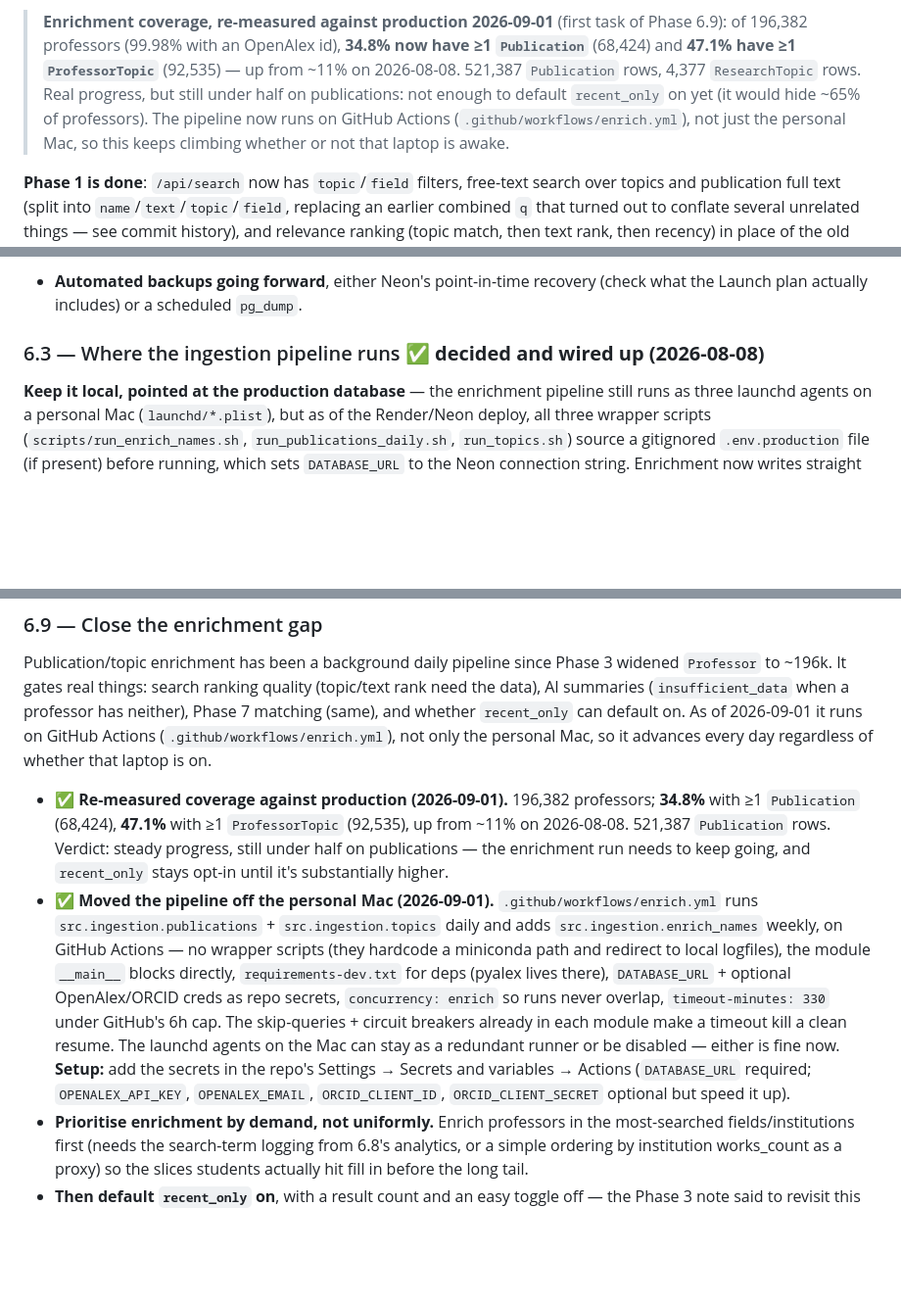
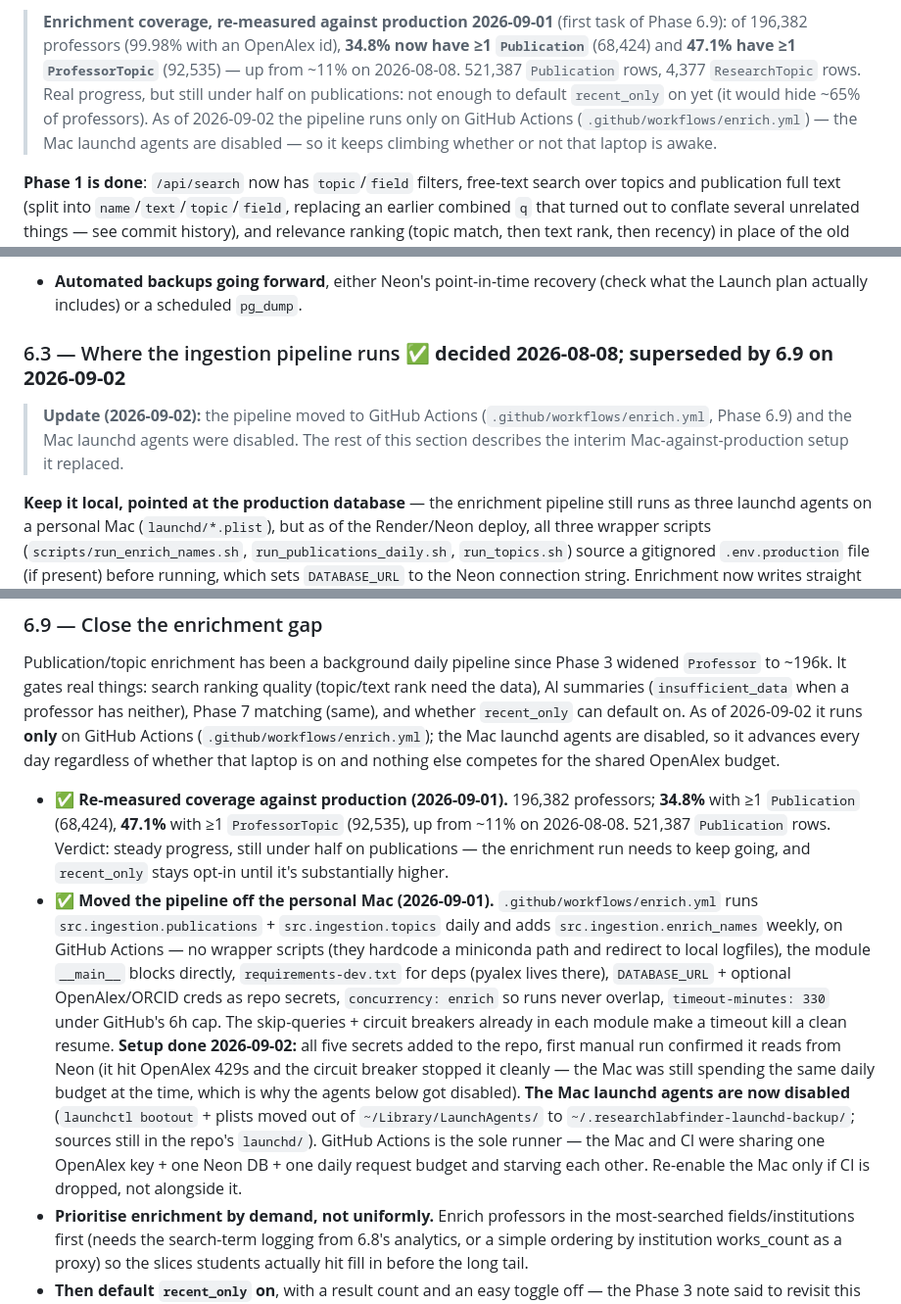
Before and after one commit to SidKarthik999/research-lab-finder, a Markdown page: docs/ROADMAP.md, 3 parts joined by grey strips. Shown at 98% size. GitHub-like rendering; blank space fills up the shorter version.

Commit message:
ROADMAP: Mac launchd agents disabled; CI is the sole enrichment runner
Secrets added, first manual enrich run confirmed DB connectivity (stopped
on OpenAlex 429s via the circuit breaker). The Mac agents were booted out
and their plists moved aside because the Mac and CI were splitting one
OpenAlex key + daily budget and starving each other.

Co-Authored-By: Claude Sonnet 5 <noreply@anthropic.com>

```diff
--- a/docs/ROADMAP.md
+++ b/docs/ROADMAP.md
@@ -69,9 +69,10 @@ Because publication/topic enrichment is still catching up to the widened profess
 > `ProfessorTopic`** (92,535) — up from ~11% on 2026-08-08. 521,387
 > `Publication` rows, 4,377 `ResearchTopic` rows. Real progress, but still
 > under half on publications: not enough to default `recent_only` on yet
-> (it would hide ~65% of professors). The pipeline now runs on GitHub
-> Actions (`.github/workflows/enrich.yml`), not just the personal Mac, so
-> this keeps climbing whether or not that laptop is awake.
+> (it would hide ~65% of professors). As of 2026-09-02 the pipeline runs
+> only on GitHub Actions (`.github/workflows/enrich.yml`) — the Mac
+> launchd agents are disabled — so it keeps climbing whether or not that
+> laptop is awake.
 
 **Phase 1 is done**: `/api/search` now has `topic`/`field` filters, free-text search over topics and publication full text (split into `name`/`text`/`topic`/`field`, replacing an earlier combined `q` that turned out to conflate several unrelated things — see commit history), and relevance ranking (topic match, then text rank, then recency) in place of the old alphabetical order. Frontend has topic chips, a Field dropdown, field-scoped topic autocomplete, and an Advanced search section. 137 new tests (309 total).
 
@@ -582,7 +583,12 @@ end-to-end against production and the email lands in the inbox.
 - **Automated backups going forward**, either Neon's point-in-time recovery
   (check what the Launch plan actually includes) or a scheduled `pg_dump`.
 
-### 6.3 — Where the ingestion pipeline runs ✅ **decided and wired up (2026-08-08)**
+### 6.3 — Where the ingestion pipeline runs ✅ **decided 2026-08-08; superseded by 6.9 on 2026-09-02**
+
+> **Update (2026-09-02):** the pipeline moved to GitHub Actions
+> (`.github/workflows/enrich.yml`, Phase 6.9) and the Mac launchd agents
+> were disabled. The rest of this section describes the interim
+> Mac-against-production setup it replaced.
 
 **Keep it local, pointed at the production database** — the enrichment
 pipeline still runs as three launchd agents on a personal Mac
@@ -822,9 +828,10 @@ Publication/topic enrichment has been a background daily pipeline since
 Phase 3 widened `Professor` to ~196k. It gates real things: search ranking
 quality (topic/text rank need the data), AI summaries (`insufficient_data`
 when a professor has neither), Phase 7 matching (same), and whether
-`recent_only` can default on. As of 2026-09-01 it runs on GitHub Actions
-(`.github/workflows/enrich.yml`), not only the personal Mac, so it advances
-every day regardless of whether that laptop is on.
+`recent_only` can default on. As of 2026-09-02 it runs **only** on GitHub
+Actions (`.github/workflows/enrich.yml`); the Mac launchd agents are
+disabled, so it advances every day regardless of whether that laptop is on
+and nothing else competes for the shared OpenAlex budget.
 
 - ✅ **Re-measured coverage against production (2026-09-01).** 196,382
   professors; **34.8%** with ≥1 `Publication` (68,424), **47.1%** with ≥1
@@ -841,12 +848,18 @@ every day regardless of whether that laptop is on.
   `DATABASE_URL` + optional OpenAlex/ORCID creds as repo secrets,
   `concurrency: enrich` so runs never overlap, `timeout-minutes: 330`
   under GitHub's 6h cap. The skip-queries + circuit breakers already in
-  each module make a timeout kill a clean resume. The launchd agents on
-  the Mac can stay as a redundant runner or be disabled — either is fine
-  now. **Setup:** add the secrets in the repo's Settings → Secrets and
-  variables → Actions (`DATABASE_URL` required; `OPENALEX_API_KEY`,
-  `OPENALEX_EMAIL`, `ORCID_CLIENT_ID`, `ORCID_CLIENT_SECRET` optional but
-  speed it up).
+  each module make a timeout kill a clean resume. **Setup done
+  2026-09-02:** all five secrets added to the repo, first manual run
+  confirmed it reads from Neon (it hit OpenAlex 429s and the circuit
+  breaker stopped it cleanly — the Mac was still spending the same daily
+  budget at the time, which is why the agents below got disabled).
+  **The Mac launchd agents are now disabled** (`launchctl bootout` +
+  plists moved out of `~/Library/LaunchAgents/` to
+  `~/.researchlabfinder-launchd-backup/`; sources still in the repo's
+  `launchd/`). GitHub Actions is the sole runner — the Mac and CI were
+  sharing one OpenAlex key + one Neon DB + one daily request budget and
+  starving each other. Re-enable the Mac only if CI is dropped, not
+  alongside it.
 - **Prioritise enrichment by demand, not uniformly.** Enrich professors in
   the most-searched fields/institutions first (needs the search-term
   logging from 6.8's analytics, or a simple ordering by institution
```
